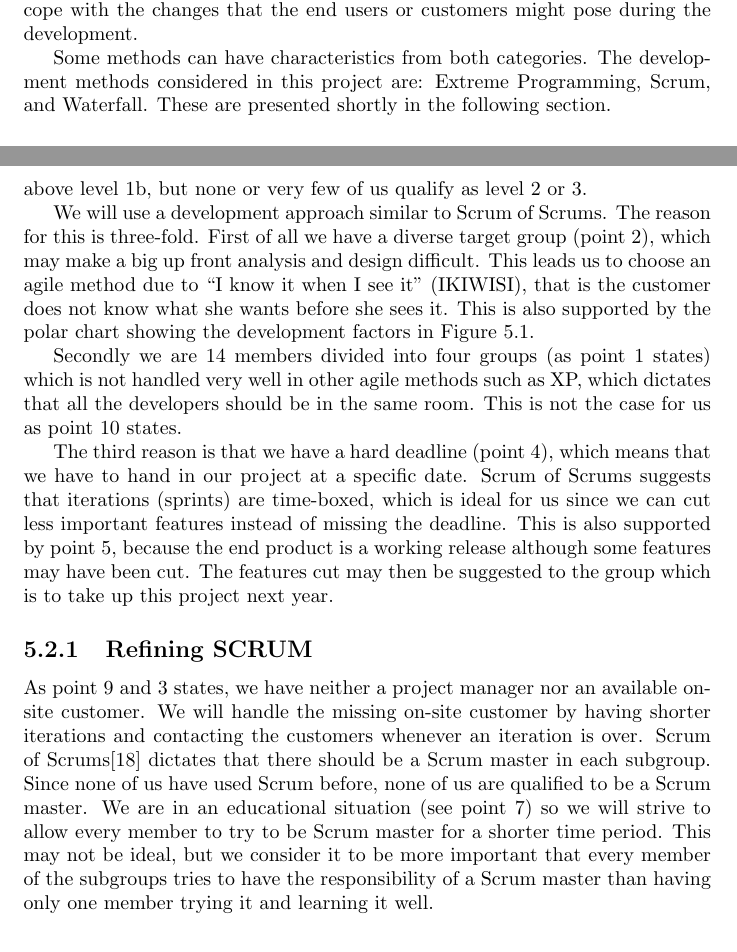
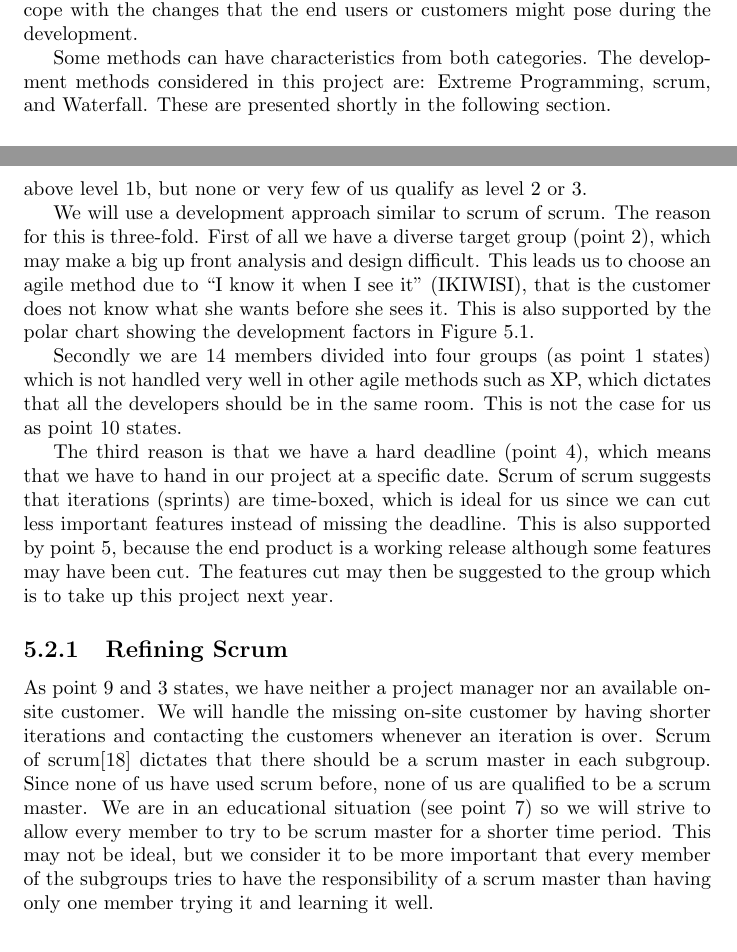
Before and after one commit to kimajakobsen/sw6-mymoodle-group, a LaTeX document (shared_report/main.tex, which reads shared_report/methods.tex, shared_report/preamble.tex): two parts of pages 16 and 21 of 26, joined at a grey line, cut so that both start at the same text. Compiled offline with pdfLaTeX.

Commit message:
changed scrum to \scrum{}

```diff
--- a/shared_report/methods.tex
+++ b/shared_report/methods.tex
@@ -18,7 +18,7 @@ Projects using agile methods are developed in iterations, where some part of the
 This should help cope with the changes that the end users or customers might pose during the development.
 
 Some methods can have characteristics from both categories.
-The development methods considered in this project are: Extreme Programming, Scrum, and Waterfall.
+The development methods considered in this project are: Extreme Programming, \scrum, and Waterfall.
 These are presented shortly in the following section.
 
 \subsubsection{Extreme Programming}
@@ -147,7 +147,7 @@ As seen, must of the points are closer to the center than the periphery, this in
 The personnel score is positioned in the middle because we consider ourselves above level 1b, but none or very few of us qualify as level 2 or 3.
 
 
-We will use a development approach similar to Scrum of Scrums.
+We will use a development approach similar to \sos{}.
 The reason for this is three-fold.
 First of all we have a diverse target group (point \ref{enum:targetGroup}), which may make a big up front analysis and design difficult.
 This leads us to choose an agile method due to ``I know it when I see it'' (IKIWISI), that is the customer does not know what she wants before she sees it.
@@ -157,19 +157,19 @@ Secondly we are 14 members divided into four groups (as point \ref{enum:groupSiz
 This is not the case for us as point \ref{enum:room} states.
 
 The third reason is that we have a hard deadline (point \ref{enum:deadline}), which means that we have to hand in our project at a specific date.
-Scrum of Scrums suggests that iterations (sprints) are time-boxed, which is ideal for us since we can cut less important features instead of missing the deadline.
+\Sos{} suggests that iterations (sprints) are time-boxed, which is ideal for us since we can cut less important features instead of missing the deadline.
 This is also supported by point \ref{enum:passed}, because the end product is a working release although some features may have been cut.
 The features cut may then be suggested to the group which is to take up this project next year.
 
 
-\subsection{Refining SCRUM}
+\subsection{Refining \Scrum{}}
 \label{sub:rescrum}
 As point \ref{enum:manager} and \ref{enum:onsite} states, we have neither a project manager nor an available on-site customer.
 We will handle the missing on-site customer by having shorter iterations and contacting the customers whenever an iteration is over.
-Scrum of Scrums\cite{scrumOfScrums} dictates that there should be a Scrum master in each subgroup.
-Since none of us have used Scrum before, none of us are qualified to be a Scrum master.
-We are in an educational situation (see point \ref{enum:education}) so we will strive to allow every member to try to be Scrum master for a shorter time period.
-This may not be ideal, but we consider it to be more important that every member of the subgroups tries to have the responsibility of a Scrum master than having only one member trying it and learning it well.
+\Sos{}\cite{scrumOfScrums} dictates that there should be a \scrum{} master in each subgroup.
+Since none of us have used \scrum{} before, none of us are qualified to be a \scrum{} master.
+We are in an educational situation (see point \ref{enum:education}) so we will strive to allow every member to try to be \scrum{} master for a shorter time period.
+This may not be ideal, but we consider it to be more important that every member of the subgroups tries to have the responsibility of a \scrum{} master than having only one member trying it and learning it well.
 
 %\fixme{Kim: syntes at det skal skrives mere, her er nogle ideer (se comment)}
 \begin{comment}
--- a/shared_report/preamble.tex
+++ b/shared_report/preamble.tex
@@ -11,6 +11,8 @@
 \newcommand{\scrum}{scrum}
 \newcommand{\sharedcaption}[1]{\caption{#1}}
 \newcommand{\sos}{scrum of scrum}
+\newcommand{\Sos}{Scrum of scrum}
+\newcommand{\Scrum}{Scrum}
 
 %Copy this to your own preamble
 %\newcommand{\sharedReport}[0]{../../sw6-mymoodle-group/shared_report/}
```
Also changed, not shown: shared_report/methods.tex (22 more changed lines).
